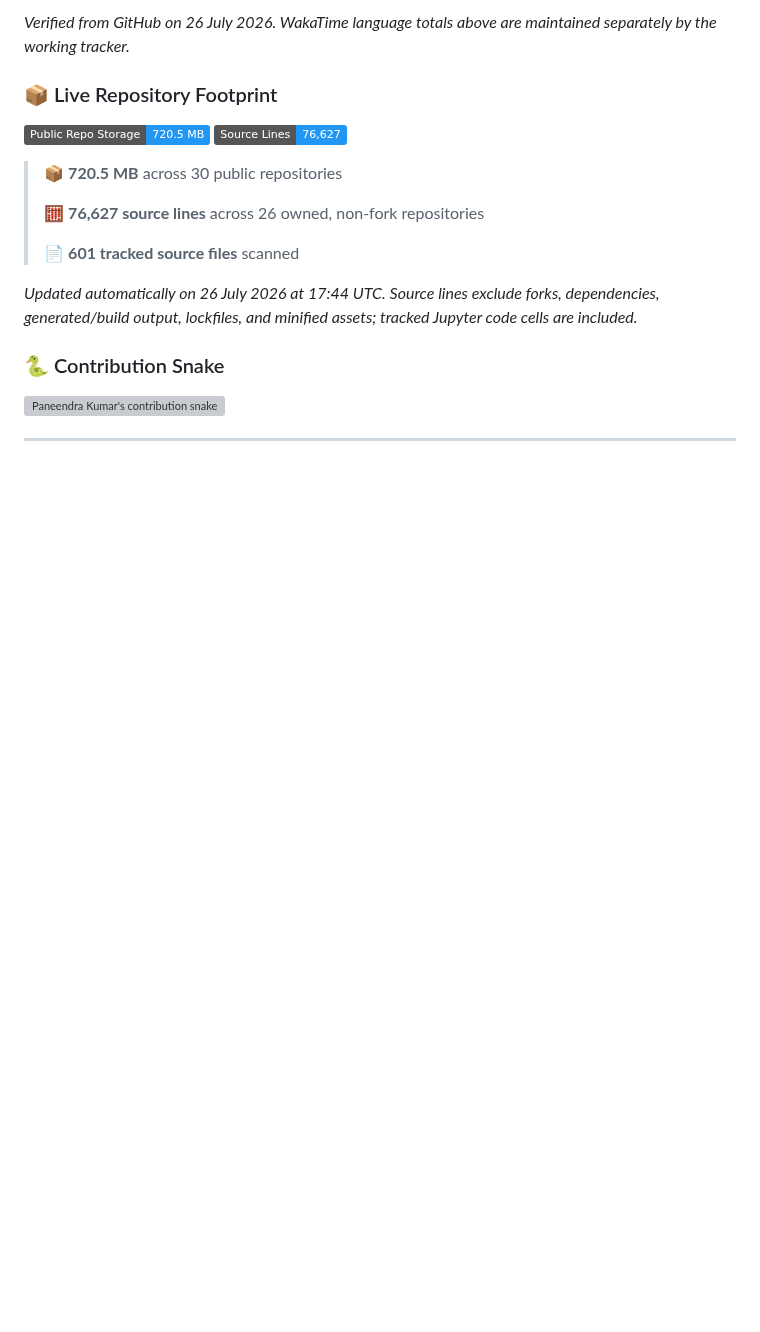
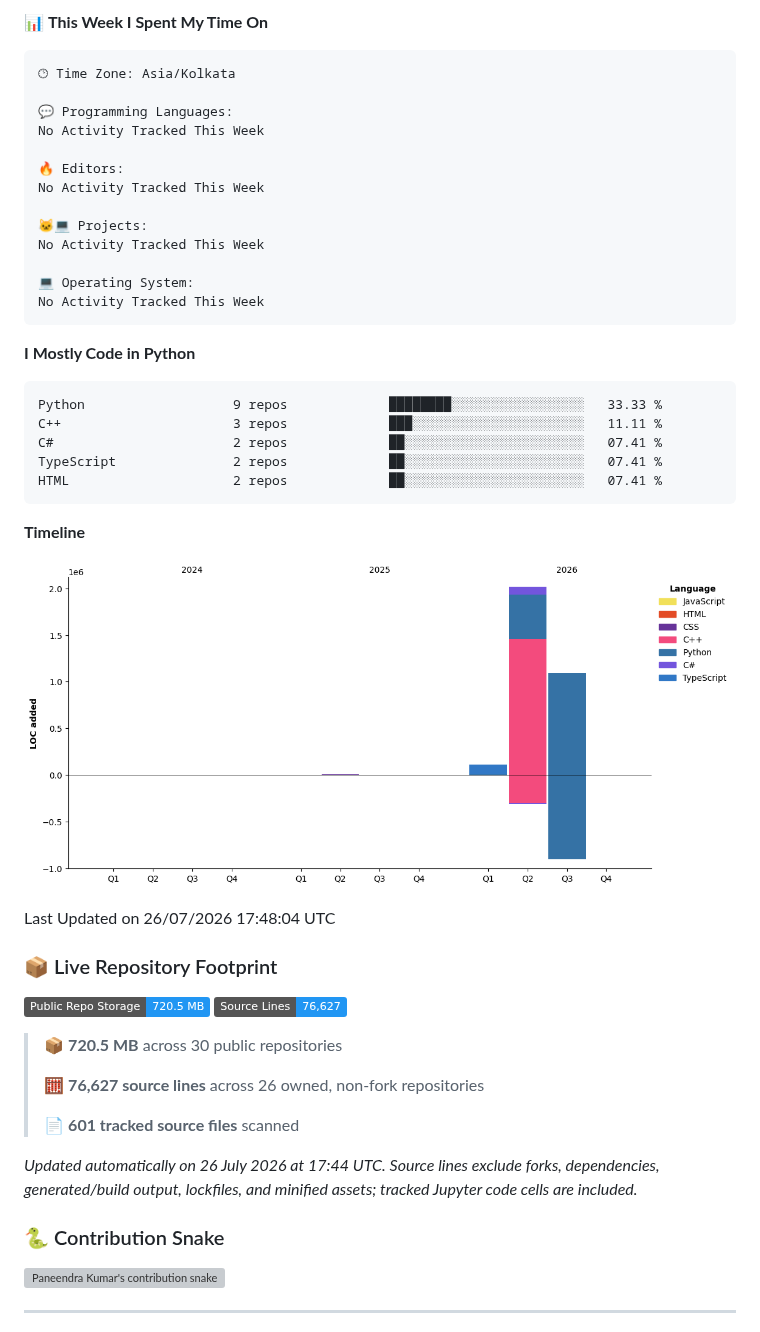
Before and after one commit to paneendrakumar0/paneendrakumar0, a Markdown page: README.md, the part around one of its changes. Rendered like a GitHub page; pictures changed too: assets/bar_graph.png (added); badges without logos; blank space fills up the shorter version; grey boxes are pictures that could not be loaded.

````diff
--- a/README.md
+++ b/README.md
@@ -236,5 +231,40 @@ Sunday                    46 contributions    ███░░░░░░░░
 
-_Verified from GitHub on 26 July 2026. WakaTime language totals above are maintained separately by the working tracker._
+📊 **This Week I Spent My Time On**
+
+```text
+🕑︎ Time Zone: Asia/Kolkata
+
+💬 Programming Languages:
+No Activity Tracked This Week
+
+🔥 Editors:
+No Activity Tracked This Week
+
+🐱‍💻 Projects:
+No Activity Tracked This Week
+
+💻 Operating System:
+No Activity Tracked This Week
+```
+
+**I Mostly Code in Python**
+
+```text
+Python                   9 repos             ████████░░░░░░░░░░░░░░░░░   33.33 %
+C++                      3 repos             ███░░░░░░░░░░░░░░░░░░░░░░   11.11 %
+C#                       2 repos             ██░░░░░░░░░░░░░░░░░░░░░░░   07.41 %
+TypeScript               2 repos             ██░░░░░░░░░░░░░░░░░░░░░░░   07.41 %
+HTML                     2 repos             ██░░░░░░░░░░░░░░░░░░░░░░░   07.41 %
+```
+
+
+
+**Timeline**
+
+![Lines of Code chart](https://raw.githubusercontent.com/paneendrakumar0/paneendrakumar0/main/assets/bar_graph.png)
+
+
+ Last Updated on 26/07/2026 17:48:04 UTC
 <!--END_SECTION:waka-->
 
 ### 📦 Live Repository Footprint
````
Also changed, not shown: other parts of README.md (+25 -30 lines).
